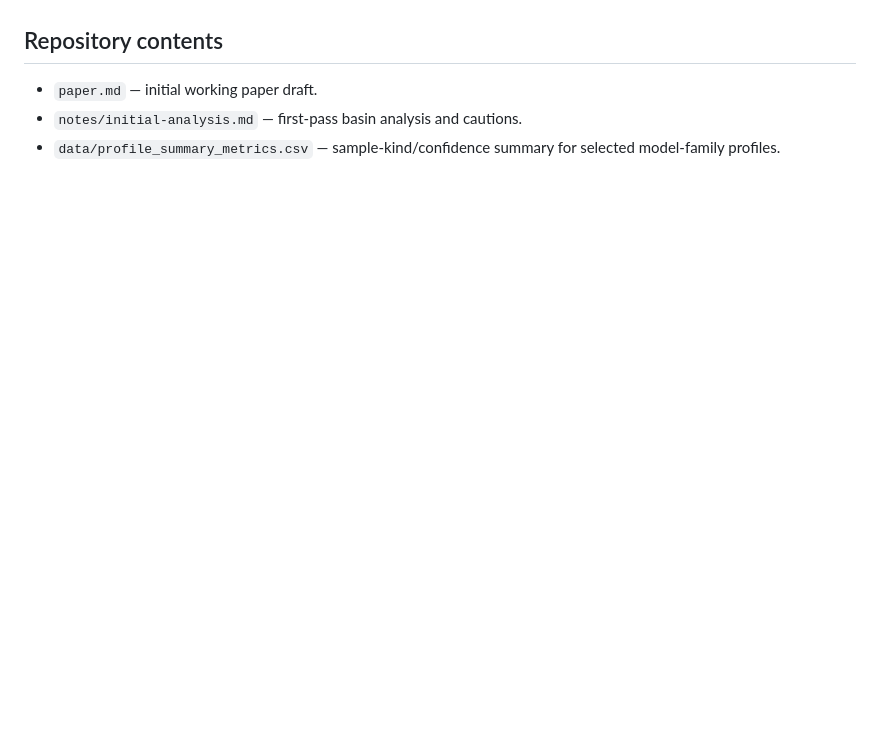
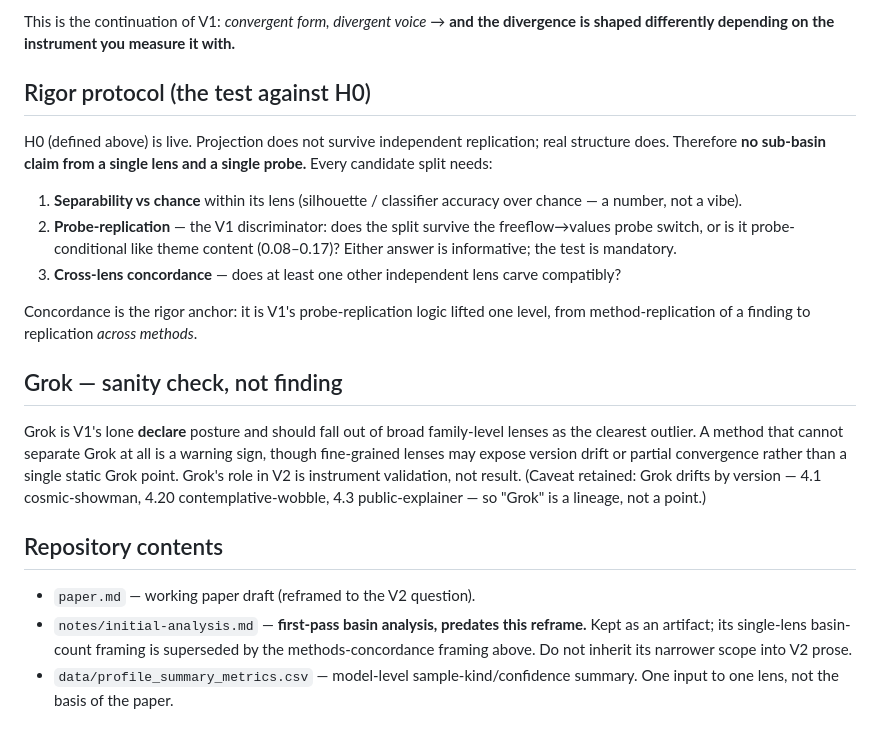
Before and after one commit to swombat/model-personality-basins, a Markdown page: README.md, the part around one of its changes. Rendered like a GitHub page; blank space fills up the shorter version.

Commit message:
Adopt V2 methods-concordance framing

```diff
--- a/README.md
+++ b/README.md
@@ -45,6 +54,21 @@ At present, **H1 is the safest claim**. H2 is plausible if OpenAI is defined usi
+This is the continuation of V1: *convergent form, divergent voice* → **and the divergence is shaped differently depending on the instrument you measure it with.**
+
+## Rigor protocol (the test against H0)
+
+H0 (defined above) is live. Projection does not survive independent replication; real structure does. Therefore **no sub-basin claim from a single lens and a single probe.** Every candidate split needs:
+
+1. **Separability vs chance** within its lens (silhouette / classifier accuracy over chance — a number, not a vibe).
+2. **Probe-replication** — the V1 discriminator: does the split survive the freeflow→values probe switch, or is it probe-conditional like theme content (0.08–0.17)? Either answer is informative; the test is mandatory.
+3. **Cross-lens concordance** — does at least one other independent lens carve compatibly?
+
+Concordance is the rigor anchor: it is V1's probe-replication logic lifted one level, from method-replication of a finding to replication *across methods*.
+
+## Grok — sanity check, not finding
+
+Grok is V1's lone **declare** posture and should fall out of broad family-level lenses as the clearest outlier. A method that cannot separate Grok at all is a warning sign, though fine-grained lenses may expose version drift or partial convergence rather than a single static Grok point. Grok's role in V2 is instrument validation, not result. (Caveat retained: Grok drifts by version — 4.1 cosmic-showman, 4.20 contemplative-wobble, 4.3 public-explainer — so "Grok" is a lineage, not a point.)
 
 ## Repository contents
 
-- `paper.md` — initial working paper draft.
-- `notes/initial-analysis.md` — first-pass basin analysis and cautions.
-- `data/profile_summary_metrics.csv` — sample-kind/confidence summary for selected model-family profiles.
+- `paper.md` — working paper draft (reframed to the V2 question).
+- `notes/initial-analysis.md` — **first-pass basin analysis, predates this reframe.** Kept as an artifact; its single-lens basin-count framing is superseded by the methods-concordance framing above. Do not inherit its narrower scope into V2 prose.
+- `data/profile_summary_metrics.csv` — model-level sample-kind/confidence summary. One input to one lens, not the basis of the paper.
```
Also changed, not shown: other parts of README.md (+37 -28 lines), notes/initial-analysis.md (+2 -0 lines), paper.md (+28 -48 lines).
